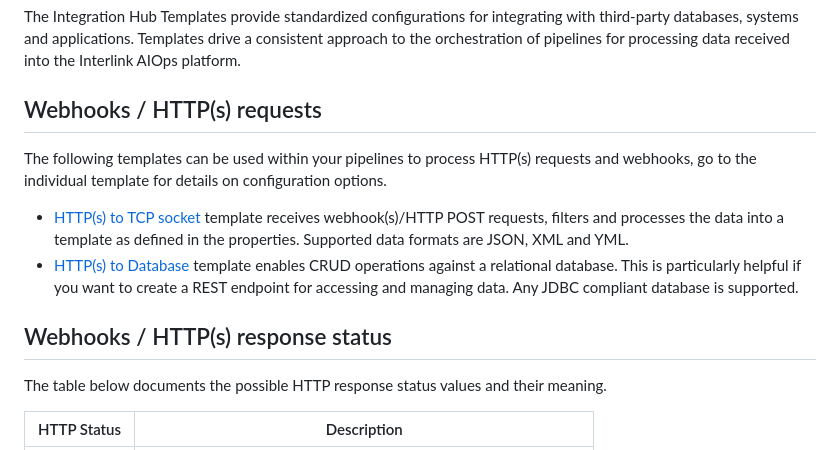
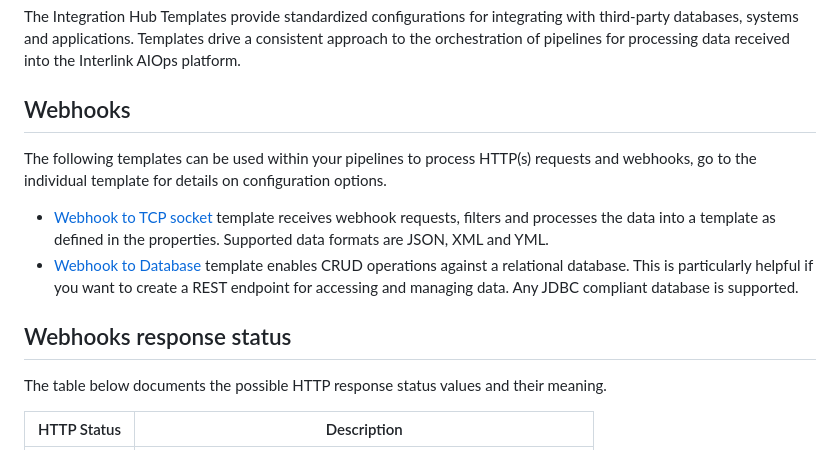
Before and after one commit to interlinksoftware/integrationhub, a Markdown page: templates/readme.md, the part around the change. GitHub-like rendering.

Commit message:
Rename http to webhook

```diff
--- a/templates/readme.md
+++ b/templates/readme.md
@@ -2,14 +2,14 @@
 
 The Integration Hub Templates provide standardized configurations for integrating with third-party databases, systems and applications. Templates drive a consistent approach to the orchestration of pipelines for processing data received into the Interlink AIOps platform.
 
-## Webhooks / HTTP(s) requests
+## Webhooks
 
 The following templates can be used within your pipelines to process HTTP(s) requests and webhooks, go to the individual template for details on configuration options.
 
-* [HTTP(s) to TCP socket](https-to-tcp) template receives webhook(s)/HTTP POST requests, filters and processes the data into a template as defined in the properties. Supported data formats are JSON, XML and YML.
-* [HTTP(s) to Database](https-to-db) template enables CRUD operations against a relational database. This is particularly helpful if you want to create a REST endpoint for accessing and managing data. Any JDBC compliant database is supported.
+* [Webhook to TCP socket](webhook-to-tcp) template receives webhook requests, filters and processes the data into a template as defined in the properties. Supported data formats are JSON, XML and YML.
+* [Webhook to Database](webhook-to-db) template enables CRUD operations against a relational database. This is particularly helpful if you want to create a REST endpoint for accessing and managing data. Any JDBC compliant database is supported.
 
-## Webhooks / HTTP(s) response status
+## Webhooks response status
 
 The table below documents the possible HTTP response status values and their meaning.
 
```
Also changed, not shown: templates/webhook-to-db/readme.md (renamed from templates/https-to-db/readme.md, +5 -5 lines), templates/webhook-to-tcp/readme.md (renamed from templates/https-to-tcp/readme.md, +10 -10 lines), assets/images/flow_webhook-to-db.jpg (renamed from assets/images/flow_http-to-db.jpg), assets/images/flow_webhook-to-tcp.jpg (renamed from assets/images/flow_http-to-tcp.jpg), 16 other files.
